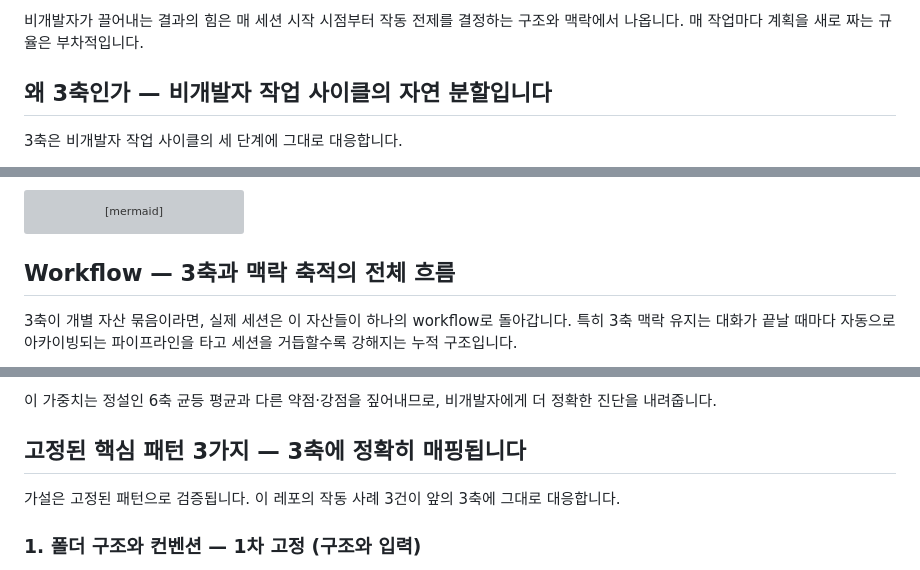
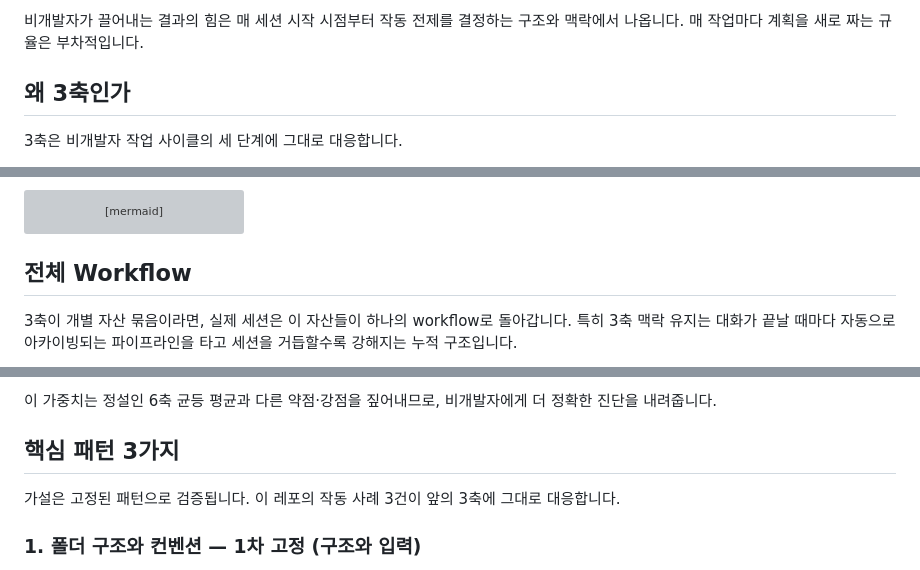
Before and after one commit to henry-1981/context-first-harness, a Markdown page: README.md, 3 parts joined by grey strips. Drawn GitHub-style; grey boxes are pictures that could not be loaded.

Commit message:
docs(readme): H2 5개 중 3개를 단문형으로 축약 (패턴 단조성 완화)

````diff
--- a/README.md
+++ b/README.md
@@ -12,7 +12,7 @@
 
 비개발자가 끌어내는 결과의 힘은 매 세션 시작 시점부터 작동 전제를 결정하는 구조와 맥락에서 나옵니다. 매 작업마다 계획을 새로 짜는 규율은 부차적입니다.
 
-## 왜 3축인가 — 비개발자 작업 사이클의 자연 분할입니다
+## 왜 3축인가
 
 3축은 비개발자 작업 사이클의 세 단계에 그대로 대응합니다.
 
@@ -99,7 +99,7 @@ flowchart TB
     target ==>|다음 세션 자동 로드| next([다음 세션 1축 입력])
 ```
 
-## Workflow — 3축과 맥락 축적의 전체 흐름
+## 전체 Workflow
 
 3축이 개별 자산 묶음이라면, 실제 세션은 이 자산들이 하나의 workflow로 돌아갑니다. 특히 3축 맥락 유지는 대화가 끝날 때마다 자동으로 아카이빙되는 파이프라인을 타고 세션을 거듭할수록 강해지는 누적 구조입니다.
 
@@ -165,7 +165,7 @@ flowchart LR
 
 이 가중치는 정설인 6축 균등 평균과 다른 약점·강점을 짚어내므로, 비개발자에게 더 정확한 진단을 내려줍니다.
 
-## 고정된 핵심 패턴 3가지 — 3축에 정확히 매핑됩니다
+## 핵심 패턴 3가지
 
 가설은 고정된 패턴으로 검증됩니다. 이 레포의 작동 사례 3건이 앞의 3축에 그대로 대응합니다.
 
````
